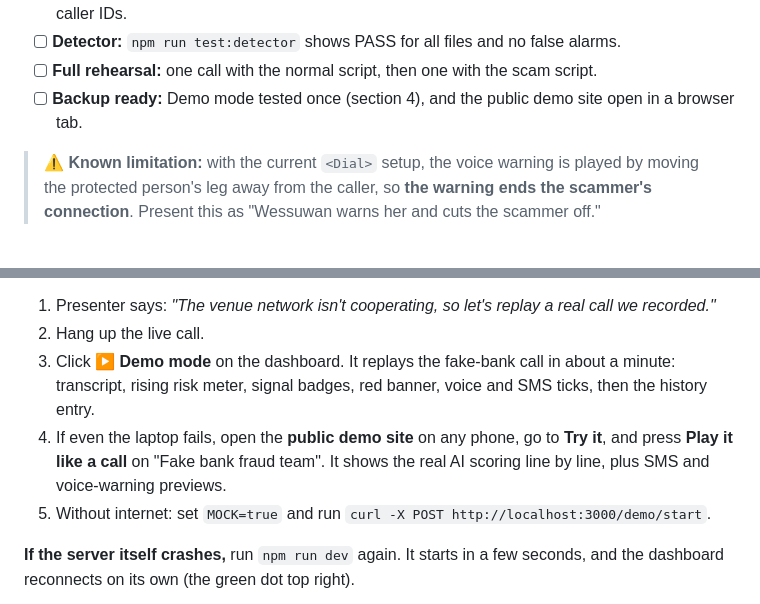
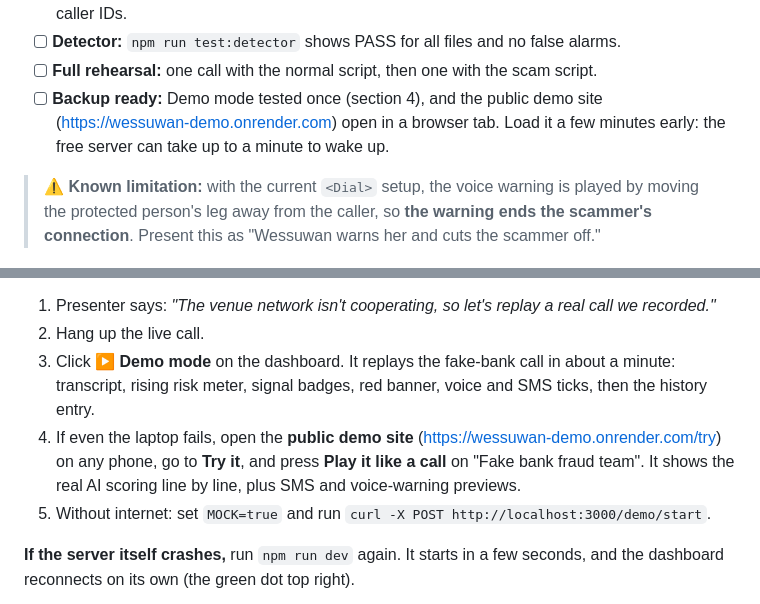
Before and after one commit to JunyiChi/guardian-line, a Markdown page: DEMO.md, 2 parts joined by grey strips. GitHub-like rendering.

```diff
--- a/DEMO.md
+++ b/DEMO.md
@@ -19,7 +19,7 @@ Roles: **Presenter** (talks, drives the dashboard), **Scammer** (teammate who ca
 - [ ] **Twilio trial accounts:** the Scammer's, Protected person's and Family numbers are all verified caller IDs.
 - [ ] **Detector:** `npm run test:detector` shows PASS for all files and no false alarms.
 - [ ] **Full rehearsal:** one call with the normal script, then one with the scam script.
-- [ ] **Backup ready:** Demo mode tested once (section 4), and the public demo site open in a browser tab.
+- [ ] **Backup ready:** Demo mode tested once (section 4), and the public demo site (https://wessuwan-demo.onrender.com) open in a browser tab. Load it a few minutes early: the free server can take up to a minute to wake up.
 
 > ⚠️ **Known limitation:** with the current `<Dial>` setup, the voice warning is played by moving the protected person's leg away from the caller, so **the warning ends the scammer's connection**. Present this as "Wessuwan warns her and cuts the scammer off."
 
@@ -72,7 +72,7 @@ Signs: no `[call] announcement done` line in the terminal, the call doesn't conn
 1. Presenter says: *"The venue network isn't cooperating, so let's replay a real call we recorded."*
 2. Hang up the live call.
 3. Click **▶ Demo mode** on the dashboard. It replays the fake-bank call in about a minute: transcript, rising risk meter, signal badges, red banner, voice and SMS ticks, then the history entry.
-4. If even the laptop fails, open the **public demo site** on any phone, go to **Try it**, and press **Play it like a call** on "Fake bank fraud team". It shows the real AI scoring line by line, plus SMS and voice-warning previews.
+4. If even the laptop fails, open the **public demo site** (https://wessuwan-demo.onrender.com/try) on any phone, go to **Try it**, and press **Play it like a call** on "Fake bank fraud team". It shows the real AI scoring line by line, plus SMS and voice-warning previews.
 5. Without internet: set `MOCK=true` and run `curl -X POST http://localhost:3000/demo/start`.
 
 **If the server itself crashes,** run `npm run dev` again. It starts in a few seconds, and the dashboard reconnects on its own (the green dot top right).
```
Also changed, not shown: DEPLOY.md (+2 -2 lines), README.md (+19 -9 lines).
